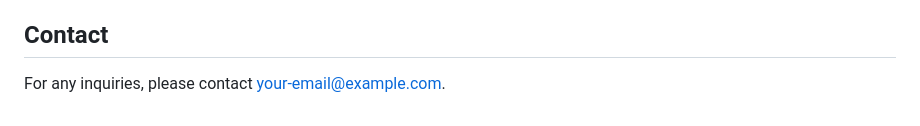
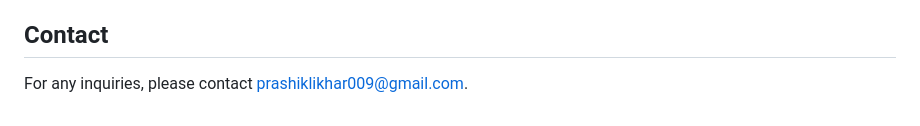
Before and after one commit to Hetal-Devikar15/Non-invasive-Cholesterol-Detection-Device, a Markdown page: README.md, the part around the change. Drawn GitHub-style.

```diff
--- a/README.md
+++ b/README.md
@@ -81,4 +81,4 @@ This project is licensed under the MIT License - see the [LICENSE](LICENSE) file
 
 ## Contact
 
-For any inquiries, please contact [your-email@example.com](mailto:your-email@example.com).
+For any inquiries, please contact [prashiklikhar009@gmail.com](mailto:prashiklikhar009@gmail.com).
```
